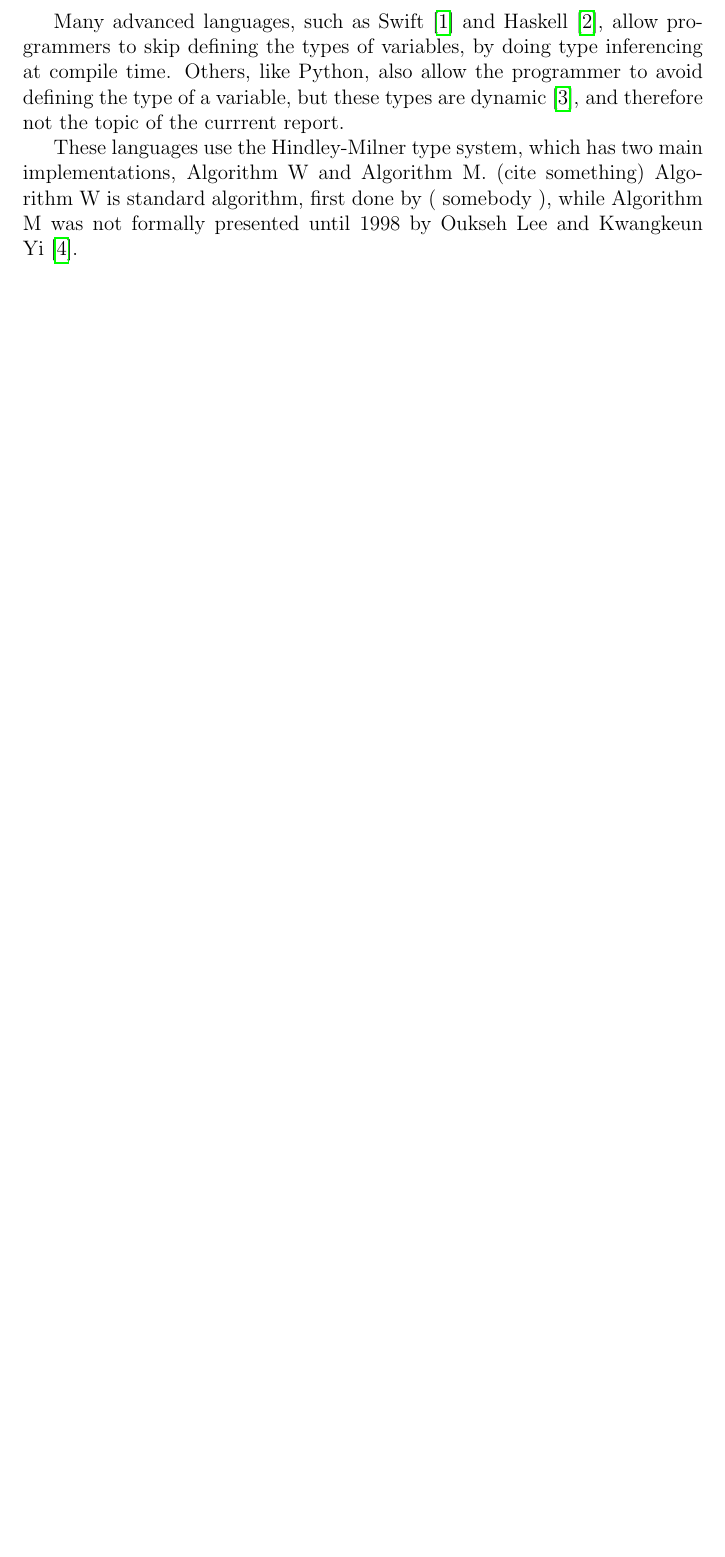
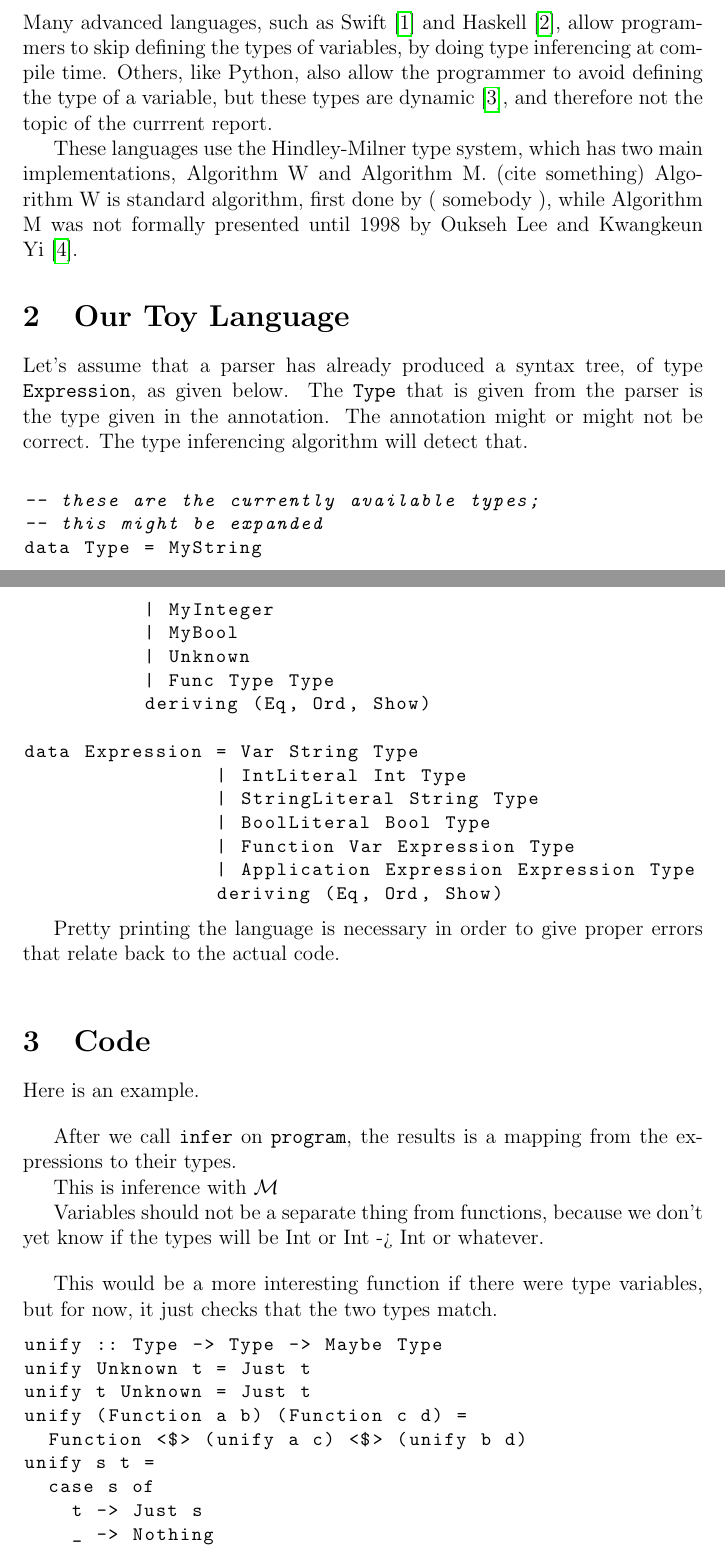
Before and after one commit to tanyabouman/type-inferencing-4tb3, a LaTeX document (report.tex): part of the page before the commit and two parts of pages 1 and 2 of 4 after it, the two joined at a grey line, cut so that both start at the same text, the shorter picture padded with empty space. Compiled offline with pdfLaTeX.

Commit message:
wrote out skeleton of code at today's group meeting

```diff
--- a/report.tex
+++ b/report.tex
@@ -13,7 +13,17 @@
 }
 \usepackage{cancel} % for crossing out cancellations in math
 
+\lstnewenvironment{code}     %defining the code environment
+  {\lstset{
+    language=Haskell,
+    basicstyle=\small\ttfamily,
+    breaklines=true,             % for code to break at end of line
+    literate={•}{{$\bullet$}}1,  % defining the bullet
+    }}
+  {}
 
+\newcommand{\M}{$\mathcal{M}$}
+\newcommand{\W}{$\mathcal{W}$}
 
 \title{4TB3 }
 \author{Emily Ashworth, Tanya Bouman, Tonye Fiberesima \\
@@ -35,3 +49,82 @@ and therefore not the topic of the currrent report.
 These languages use the Hindley-Milner type system, which has two main implementations, Algorithm W and Algorithm M.  (cite something)  Algorithm W is standard algorithm, first done by ( somebody ), while Algorithm M was not formally presented until 1998 by Oukseh Lee and Kwangkeun Yi\cite{Lee:1998:PFL:291891.291892}.
 
 % explain the difference between M and W
+
+
+
+
+
+
+\section{Our Toy Language}
+
+%FIXME: should the type be included in these data types?
+% there should be a type included, because there might have been
+% a type annotation.
+
+Let's assume that a parser has already produced a syntax tree, of type
+\texttt{Expression}, as given below.
+The \texttt{Type} that is given from the parser is the type given in the
+annotation.  The annotation might or might not be correct. The type
+inferencing algorithm will detect that.
+\begin{code}
+
+-- these are the currently available types;
+-- this might be expanded
+data Type = MyString
+          | MyInteger
+          | MyBool
+          | Unknown
+          | Func Type Type
+          deriving (Eq, Ord, Show)
+
+data Expression = Var String Type
+                | IntLiteral Int Type
+                | StringLiteral String Type
+                | BoolLiteral Bool Type
+                | Function Var Expression Type
+                | Application Expression Expression Type
+                deriving (Eq, Ord, Show)
+\end{code}
+
+Pretty printing the language is necessary in order to give proper errors that
+relate back to the actual code.
+
+\begin{code}
+
+\end{code}
+
+% as we explain how the algorithm works, make the code
+\section{Code}
+
+Here is an example.
+\begin{code}
+
+
+
+\end{code}
+
+After we call \texttt{infer} on \texttt{program}, the results is a mapping
+from the expressions to their types.
+
+This is inference with \M
+
+Variables should not be a separate thing from functions, because
+we don't yet know if the types will be Int or Int -> Int or whatever.
+
+\begin{code}
+
+\end{code}
+
+This would be a more interesting function if there were type variables,
+but for now, it just checks that the two types match.
+\begin{code}
+unify :: Type -> Type -> Maybe Type
+unify Unknown t = Just t
+unify t Unknown = Just t
+unify (Function a b) (Function c d) =
+  Function <$> (unify a c) <$> (unify b d)
+unify s t =
+  case s of
+    t -> Just s
+    _ -> Nothing
+\end{code}
```
Also changed, not shown: report.tex (60 more changed lines).
